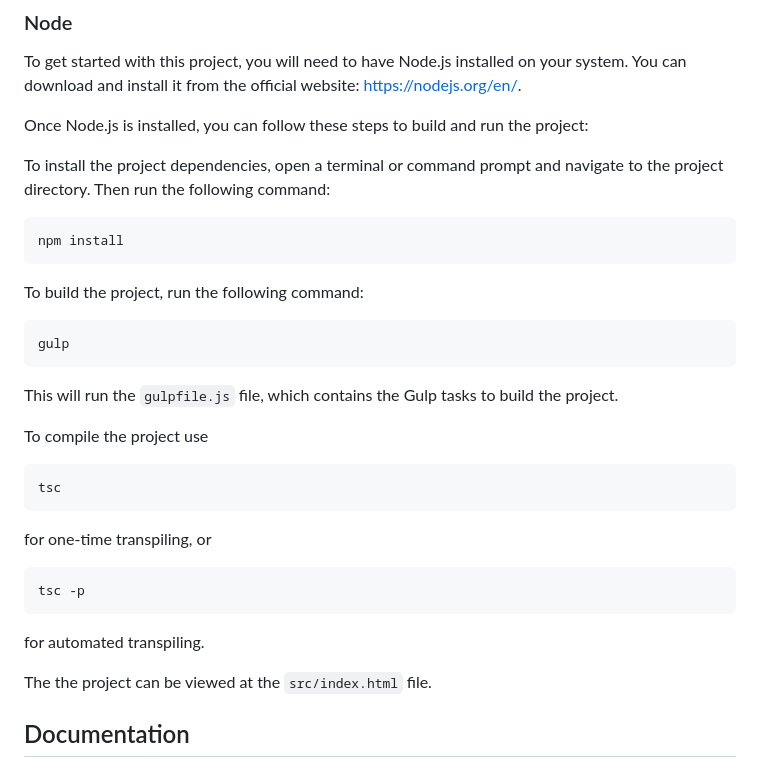
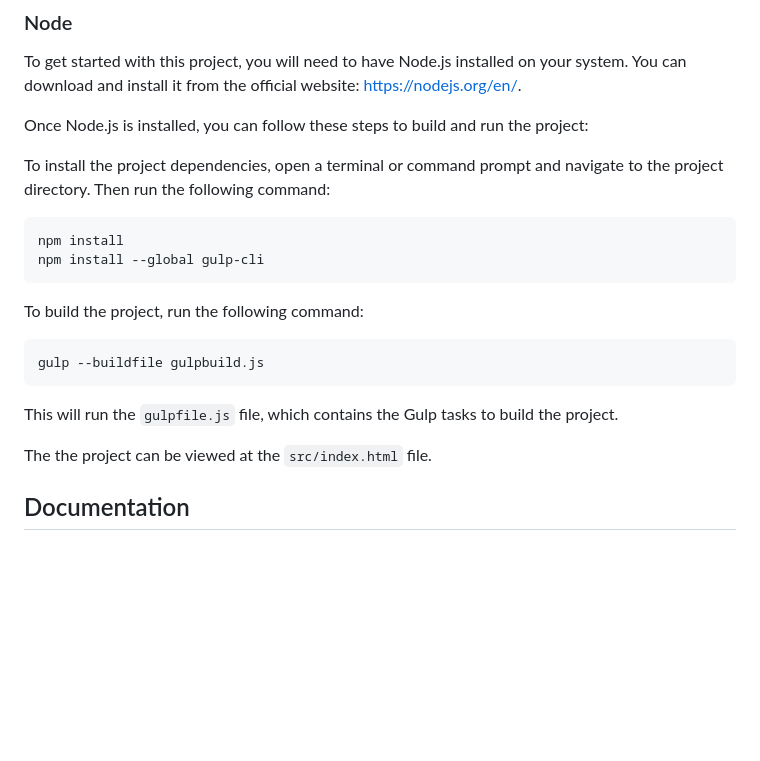
Before and after one commit to jiawei-zhang-a/Pendulum-beta, a Markdown page: README.md, the part around the change. GitHub-like rendering; blank space fills up the shorter version.

````diff
--- a/README.md
+++ b/README.md
@@ -114,24 +114,15 @@ To install the project dependencies, open a terminal or command prompt and
 navigate to the project directory. Then run the following command:
 ```
 npm install
+npm install --global gulp-cli
 ```
 
 To build the project, run the following command:
 ```
-gulp
+gulp --buildfile gulpbuild.js
 ```
 This will run the `gulpfile.js` file, which contains the Gulp tasks to build the
 project.
-
-To compile the project use
-```
-tsc
-```
-for one-time transpiling, or
-```
-tsc -p
-```
-for automated transpiling.
 
 The the project can be viewed at the `src/index.html` file.
 
````
